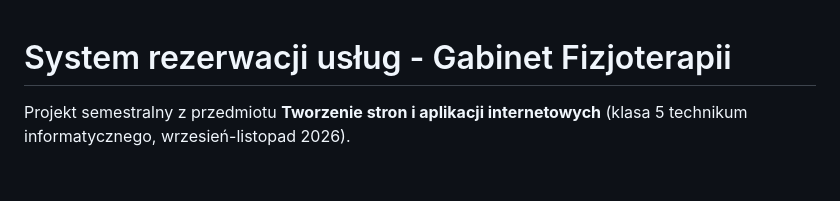
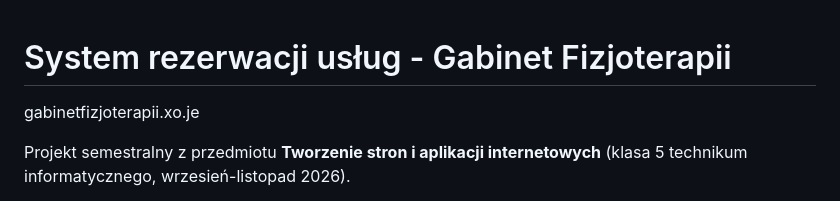
Before and after one commit to szongu/System-rezerwacji-us-ug---gabinet-fizjoterapeutyczny, a Markdown page: README.md, the part around the change. GitHub-like rendering; blank space fills up the shorter version.

```diff
--- a/README.md
+++ b/README.md
@@ -1,4 +1,5 @@
 # System rezerwacji usług - Gabinet Fizjoterapii
+gabinetfizjoterapii.xo.je
 
 Projekt semestralny z przedmiotu **Tworzenie stron i aplikacji internetowych**
 (klasa 5 technikum informatycznego, wrzesień-listopad 2026).
```
